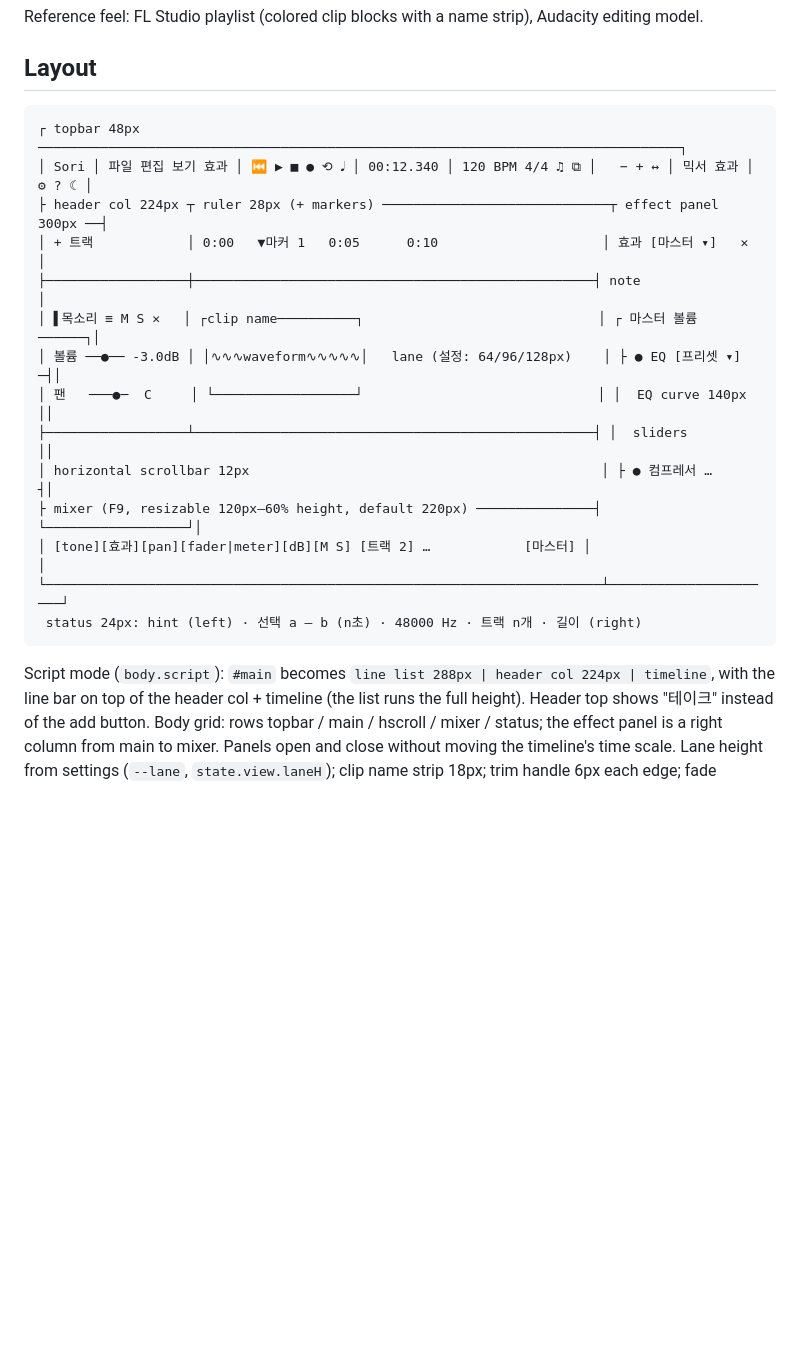
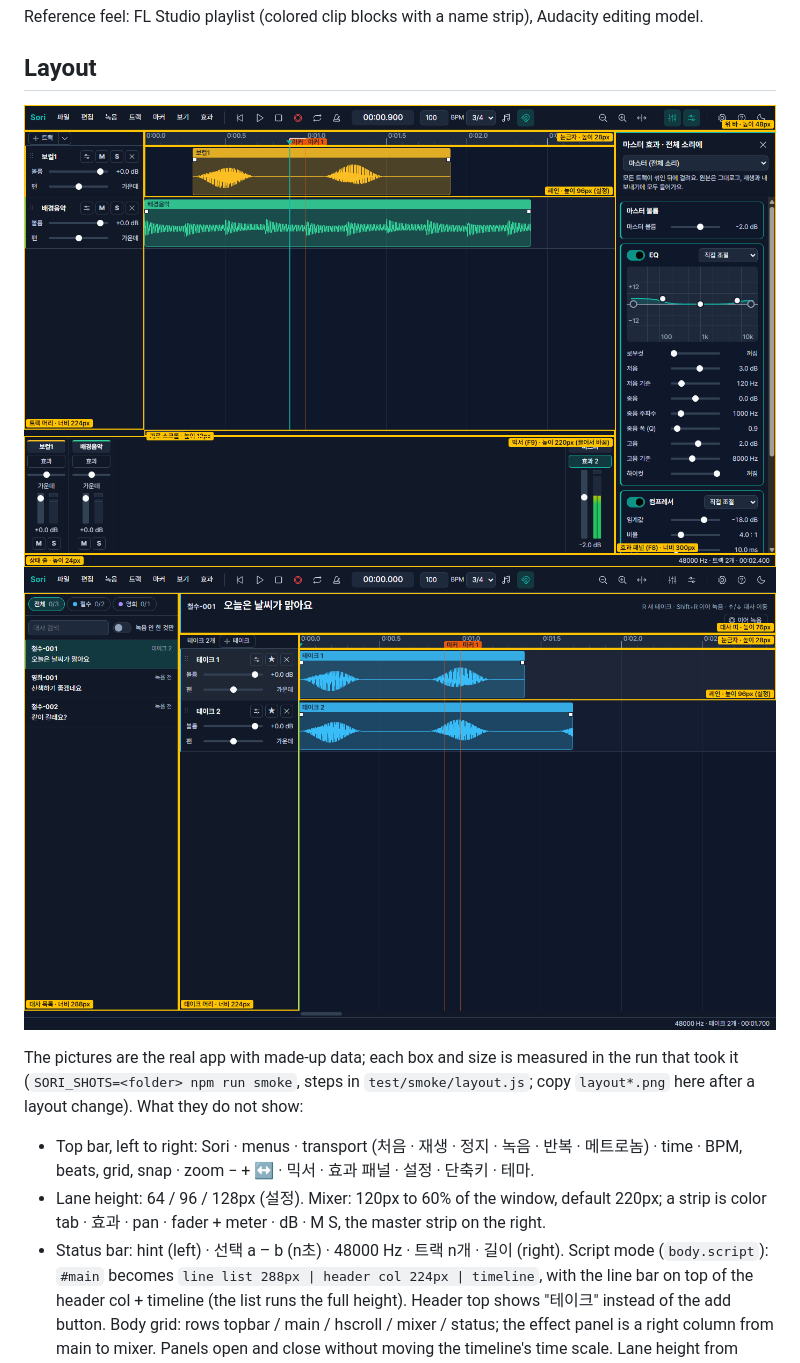
Before and after one commit to ytl001G/sori, a Markdown page: docs/ui-guide.md, the part around the change. Drawn GitHub-style; pictures changed too: docs/images/layout-script.png (added), docs/images/layout.png (added); blank space fills up the shorter version.

````diff
--- a/docs/ui-guide.md
+++ b/docs/ui-guide.md
@@ -8,22 +8,17 @@ motion and Google Fonts link do not apply (desktop app, offline).
 Reference feel: FL Studio playlist (colored clip blocks with a name strip), Audacity editing model.
 
 ## Layout
-```
-┌ topbar 48px ──────────────────────────────────────────────────────────────────────────────────┐
-│ Sori │ 파일 편집 보기 효과 │ ⏮ ▶ ■ ● ⟲ 𝅘𝅥 │ 00:12.340 │ 120 BPM 4/4 ♫ ⧉ │   − + ↔ │ 믹서 효과 │ ⚙ ? ☾ │
-├ header col 224px ┬ ruler 28px (+ markers) ─────────────────────────────┬ effect panel 300px ──┤
-│ + 트랙            │ 0:00   ▼마커 1   0:05      0:10                     │ 효과 [마스터 ▾]   ✕ │
-├──────────────────┼───────────────────────────────────────────────────┤ note                 │
-│ ▌목소리 ≡ M S ✕   │ ┌clip name──────────┐                              │ ┌ 마스터 볼륨 ──────┐│
-│ 볼륨 ──●── -3.0dB │ │∿∿∿waveform∿∿∿∿∿│   lane (설정: 64/96/128px)    │ ├ ● EQ [프리셋 ▾] ─┤│
-│ 팬   ───●─  C     │ └──────────────────┘                              │ │  EQ curve 140px  ││
-├──────────────────┴───────────────────────────────────────────────────┤ │  sliders         ││
-│ horizontal scrollbar 12px                                             │ ├ ● 컴프레서 …      ┤│
-├ mixer (F9, resizable 120px–60% height, default 220px) ───────────────┤ └──────────────────┘│
-│ [tone][효과][pan][fader|meter][dB][M S] [트랙 2] …            [마스터] │                      │
-└───────────────────────────────────────────────────────────────────────┴──────────────────────┘
- status 24px: hint (left) · 선택 a – b (n초) · 48000 Hz · 트랙 n개 · 길이 (right)
-```
+![The editor: areas outlined with their measured sizes](images/layout.png)
+![A script project: line list, line bar, take headers](images/layout-script.png)
+
+The pictures are the real app with made-up data; each box and size is measured in the run that took it
+(`SORI_SHOTS=<folder> npm run smoke`, steps in `test/smoke/layout.js`; copy `layout*.png` here after a layout change).
+What they do not show:
+- Top bar, left to right: Sori · menus · transport (처음 · 재생 · 정지 · 녹음 · 반복 · 메트로놈) · time · BPM, beats,
+  grid, snap · zoom − + ↔ · 믹서 · 효과 패널 · 설정 · 단축키 · 테마.
+- Lane height: 64 / 96 / 128px (설정). Mixer: 120px to 60% of the window, default 220px; a strip is color tab · 효과 ·
+  pan · fader + meter · dB · M S, the master strip on the right.
+- Status bar: hint (left) · 선택 a – b (n초) · 48000 Hz · 트랙 n개 · 길이 (right).
 Script mode (`body.script`): `#main` becomes `line list 288px | header col 224px | timeline`, with the line bar on top
 of the header col + timeline (the list runs the full height). Header top shows "테이크" instead of the add button.
 Body grid: rows topbar / main / hscroll / mixer / status; the effect panel is a right column from main
````
Also changed, not shown: 2 other files.
